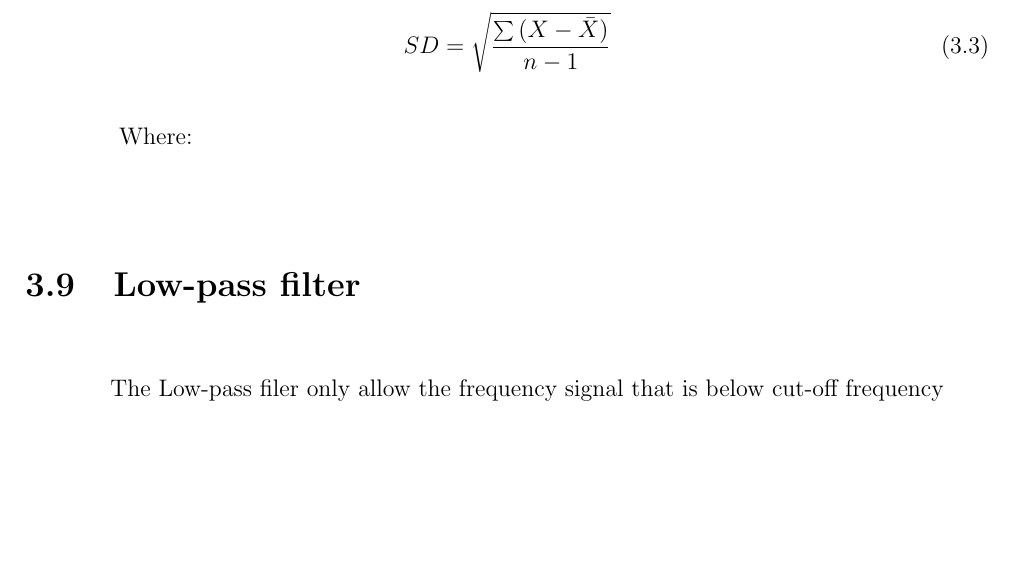
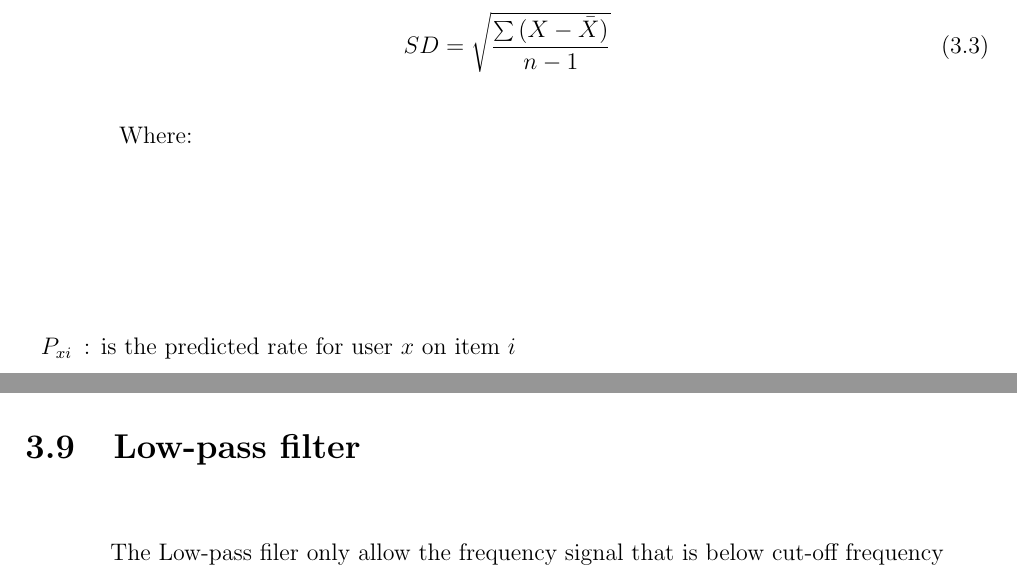
Before and after one commit to ioscarhunter/paper4, a LaTeX thesis (thesis.tex, which reads chapter3/background.tex): part of page 35 of 65 before the commit and two parts of pages 35 and 36 of 66 after it, the two joined at a grey line, cut so that both start at the same text, the shorter picture padded with empty space. Compiled offline with pdfLaTeX.

Commit message:
txs auto checkin

```diff
--- a/chapter3/background.tex
+++ b/chapter3/background.tex
@@ -102,9 +102,9 @@ f(x) = \left\{
 \end{equation}
 
 Where:
-%
+
 \begin{itemize}
-%	\item [$P_{xi}$]: is the predicted rate for user $x$ on item $i$
+	\item [$P_{xi}$]: is the predicted rate for user $x$ on item $i$
 \end{itemize}
 
 
```
